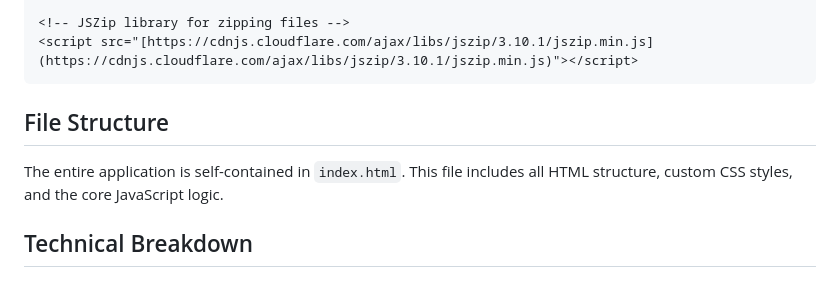
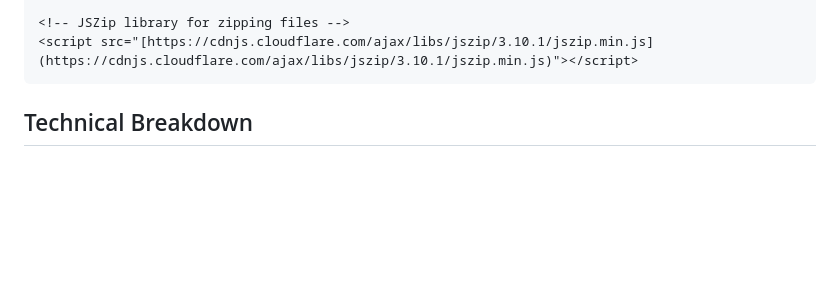
Before and after one commit to Keanoski/ImgCompressor, a Markdown page: README.md, the part around the change. Drawn GitHub-style; blank space fills up the shorter version.

`````diff
--- a/README.md
+++ b/README.md
@@ -54,10 +54,6 @@ They are included in the `<head>` section as follows:
 <!-- JSZip library for zipping files -->
 <script src="[https://cdnjs.cloudflare.com/ajax/libs/jszip/3.10.1/jszip.min.js](https://cdnjs.cloudflare.com/ajax/libs/jszip/3.10.1/jszip.min.js)"></script>
 ````
-
-## File Structure
-
-The entire application is self-contained in `index.html`. This file includes all HTML structure, custom CSS styles, and the core JavaScript logic.
 
 ## Technical Breakdown
 
`````
